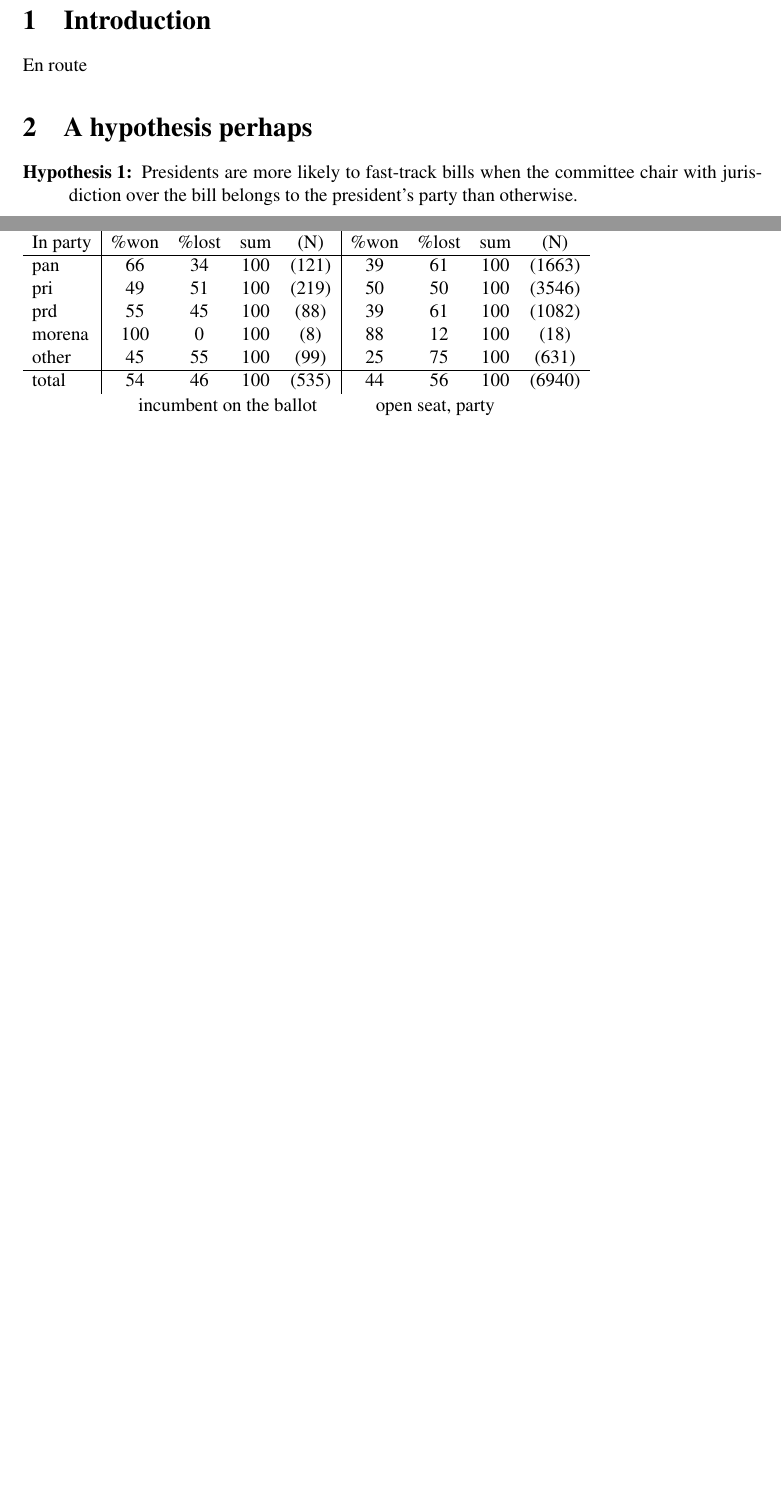
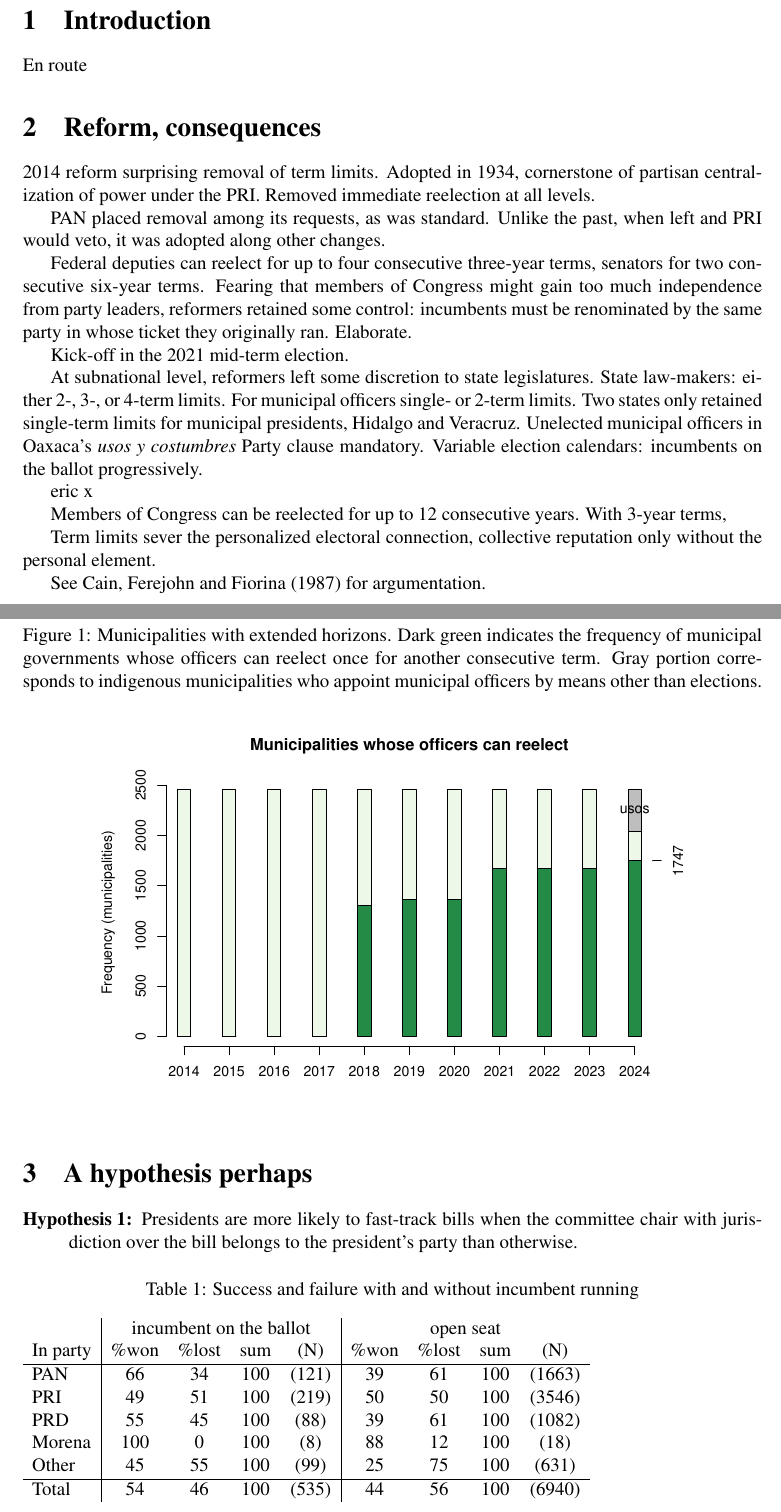
Before and after one commit to emagar/reelec, a LaTeX paper (escrito/inca02.tex): two parts of pages 1 and 2 of 4 before the commit and two parts of pages 1 and 2 of 5 after it, joined at a grey line, cut so that both start at the same text, the shorter picture padded with empty space. Compiled offline with pdfLaTeX.

```diff
--- a/escrito/inca02.tex
+++ b/escrito/inca02.tex
@@ -82,6 +82,31 @@
 
 \noindent En route
 
+\section{Reform, consequences}
+
+2014 reform surprising removal of term limits. Adopted in 1934, cornerstone of partisan centralization of power under the PRI. Removed immediate reelection at all levels.
+
+PAN placed removal among its requests, as was standard. Unlike the past, when left and PRI would veto, it was adopted along other changes.
+
+Federal deputies can reelect for up to four consecutive three-year terms, senators for two consecutive six-year terms. Fearing that members of Congress might gain too much independence from party leaders, reformers retained some control: incumbents must be renominated by the same party in whose ticket they originally ran. Elaborate.
+
+Kick-off in the 2021 mid-term election.
+
+At subnational level, reformers left some discretion to state legislatures. State law-makers: either 2-, 3-, or 4-term limits. For municipal officers single- or 2-term limits. Two states only retained single-term limits for municipal presidents, Hidalgo and Veracruz. Unelected municipal officers in Oaxaca's \emph{usos y costumbres} Party clause mandatory. Variable election calendars: incumbents on the ballot progressively.
+
+\begin{figure}
+  \centering
+  \caption{Municipalities with extended horizons. Dark green indicates the frequency of municipal governments whose officers can reelect once for another consecutive term. Gray portion corresponds to indigenous municipalities who appoint municipal officers by means other than elections.}
+  \includegraphics[width=.8\columnwidth]{../pics/ayuntamientos.pdf} \\
+\end{figure}
+eric  x
+
+Members of Congress can be reelected for up to 12 consecutive years. With 3-year terms,
+
+Term limits sever the personalized electoral connection, collective reputation only without the personal element.
+
+See \citet{cain.etal.1987} for argumentation.
+
 \section{A hypothesis perhaps}
 
 \begin{figure}
@@ -114,21 +139,25 @@
 
 \section{Incumbents running v.\ open seats}
 
-\begin{tabular}{l|cccc|cccc}
-        &   \mc{4}{c|}{incumbent on the ballot}    &      \mc{4}{c}{open seat}          \\
-In party& \%won   & \%lost   &   sum   &     (N)  & \%won  & \%lost &   sum   &      (N)\\ \hline
-pan     &   66    &   34     &   100   &   (121)  &   39   &   61   &   100   &   (1663)\\
-pri     &   49    &   51     &   100   &   (219)  &   50   &   50   &   100   &   (3546)\\
-prd     &   55    &   45     &   100   &    (88)  &   39   &   61   &   100   &   (1082)\\
-morena  &  100    &    0     &   100   &     (8)  &   88   &   12   &   100   &     (18)\\
-other   &   45    &   55     &   100   &    (99)  &   25   &   75   &   100   &    (631)\\ \hline
-total   &   54    &   46     &   100   &   (535)  &   44   &   56   &   100   &   (6940)\\
-\end{tabular}
+
+\begin{table}
+  \caption{Success and failure with and without incumbent running}
+  \begin{tabular}{l|cccc|cccc}
+         &   \mc{4}{c|}{incumbent on the ballot}   &      \mc{4}{c}{open seat}           \\
+In party & \%won   & \%lost   &   sum   &     (N)  & \%won  & \%lost &   sum   &      (N)\\ \hline
+PAN      &   66    &   34     &   100   &   (121)  &   39   &   61   &   100   &   (1663)\\
+PRI      &   49    &   51     &   100   &   (219)  &   50   &   50   &   100   &   (3546)\\
+PRD      &   55    &   45     &   100   &    (88)  &   39   &   61   &   100   &   (1082)\\
+Morena   &  100    &    0     &   100   &     (8)  &   88   &   12   &   100   &     (18)\\
+Other    &   45    &   55     &   100   &    (99)  &   25   &   75   &   100   &    (631)\\ \hline
+Total    &   54    &   46     &   100   &   (535)  &   44   &   56   &   100   &   (6940)\\
+  \end{tabular}
+\end{table}
 
 \begin{tabular}{lcccccccc}
-        &   \mc{4}{c}{incumbent on the ballot}    &      \mc{4}{c}{open seat, party}   \\
-In party&   won   &   lost   &   sum   &   (N)    &   won  &   lost &   sum   &   (N)\\
-left    &   58    &   42     &   100   &   (96)   &   39   &   61   &   100   &   (1100)\\
+         &   \mc{4}{c}{incumbent on the ballot}    &      \mc{4}{c}{open seat, party}   \\
+In party &   won   &   lost   &   sum   &   (N)    &   won  &   lost &   sum   &   (N)\\
+left     &   58    &   42     &   100   &   (96)   &   39   &   61   &   100   &   (1100)\\
 \end{tabular}
 
 \section{Regression model}
```
Also changed, not shown: code/incumbent-reelection.r (+33 -14 lines), escrito/inca02.bbl, escrito/inca02.pdf, escrito/inca02.tex (5 more changed lines), 2 other files.
